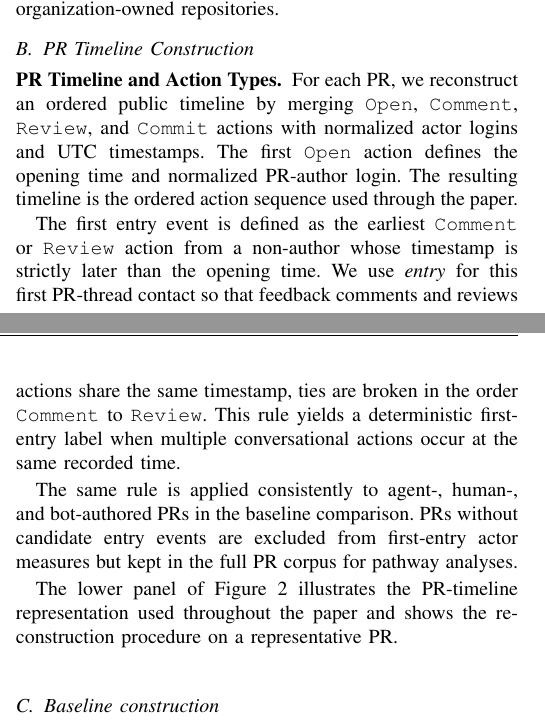
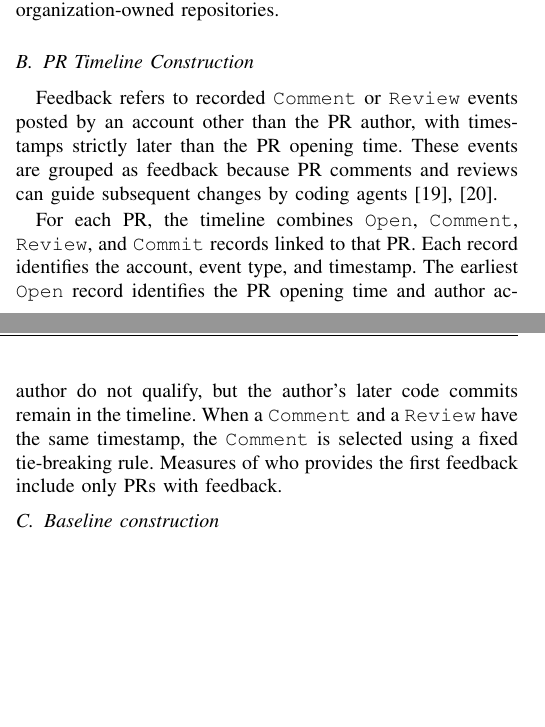
Before and after one commit to li-ziyou/-SANER27-Ziyou_Razvan_Agent_Audience, a LaTeX paper (main.tex): two parts of the columns of pages 2 and 3 of 12, joined at a grey line, cut so that both start at the same text, the shorter picture padded with empty space. Compiled offline with pdfLaTeX; a missing font is replaced by an installed copy or a similar font; a LaTeX package or settings file that is missing is left out.

Commit message:
Clarify PR timeline construction and remove workflow figure

```diff
--- a/main.tex
+++ b/main.tex
@@ -249,22 +249,11 @@ Among PRs with ownership metadata, 80.3\% target repositories owned by personal
 \subsection{PR Timeline Construction}
 \label{sec:method_timeline}
 
-\runinhead{PR Timeline and Action Types}
-For each PR, we reconstruct an ordered public timeline by merging \texttt{Open}, \texttt{Comment}, \texttt{Review}, and \texttt{Commit} actions with normalized actor logins and UTC timestamps.
-The first \texttt{Open} action defines the opening time and normalized PR-author login.
-The resulting timeline is the ordered action sequence used through the paper.
+Feedback refers to recorded \texttt{Comment} or \texttt{Review} events posted by an account other than the PR author, with timestamps strictly later than the PR opening time. These events are grouped as feedback because PR comments and reviews can guide subsequent changes by coding agents~\cite{liAIDevStudyingAICodingAgents2026,github2025copilotReviewExperience}.
 
-The first entry event is defined as the earliest \texttt{Comment} or \texttt{Review} action from a non-author whose timestamp is strictly later than the opening time.
-We use \emph{entry} for this first PR-thread contact so that feedback comments and reviews are not conflated with later code responses.
-Commits are handled separately as response-eligible code activity in RQ3.
-Actions authored by the PR author are excluded so that self-follow-up does not count as an entry.
-When multiple candidate actions share the same timestamp, ties are broken in the order \texttt{Comment} to \texttt{Review}.
-This rule yields a deterministic first-entry label when multiple conversational actions occur at the same recorded time.
+For each PR, the timeline combines \texttt{Open}, \texttt{Comment}, \texttt{Review}, and \texttt{Commit} records linked to that PR. Each record identifies the account, event type, and timestamp. The earliest \texttt{Open} record identifies the PR opening time and author account. Records are ordered by timestamp, with code commits recorded separately from feedback.
 
-The same rule is applied consistently to agent-, human-, and bot-authored PRs in the baseline comparison.
-PRs without candidate entry events are excluded from first-entry actor measures but kept in the full PR corpus for pathway analyses.
-
-The lower panel of Figure~\ref{fig:method_rq_workflow_timeline} illustrates the PR-timeline representation used throughout the paper and shows the reconstruction procedure on a representative PR.
+The first feedback event is the earliest event that meets the definition above. Comments and reviews posted by the PR author do not qualify, but the author's later code commits remain in the timeline. When a \texttt{Comment} and a \texttt{Review} have the same timestamp, the \texttt{Comment} is selected using a fixed tie-breaking rule. Measures of who provides the first feedback include only PRs with feedback.
 
 \subsection{Baseline construction}
 \label{sec:baseline_construction}
```
Also changed, not shown: phd_ziyou_sync_shared.bib (+8 -0 lines), figures/fig_method_rq_workflow_timeline.pdf, figures/fig_method_rq_workflow_timeline.png, main.pdf, main.tex (11 more changed lines), 1 other file.
